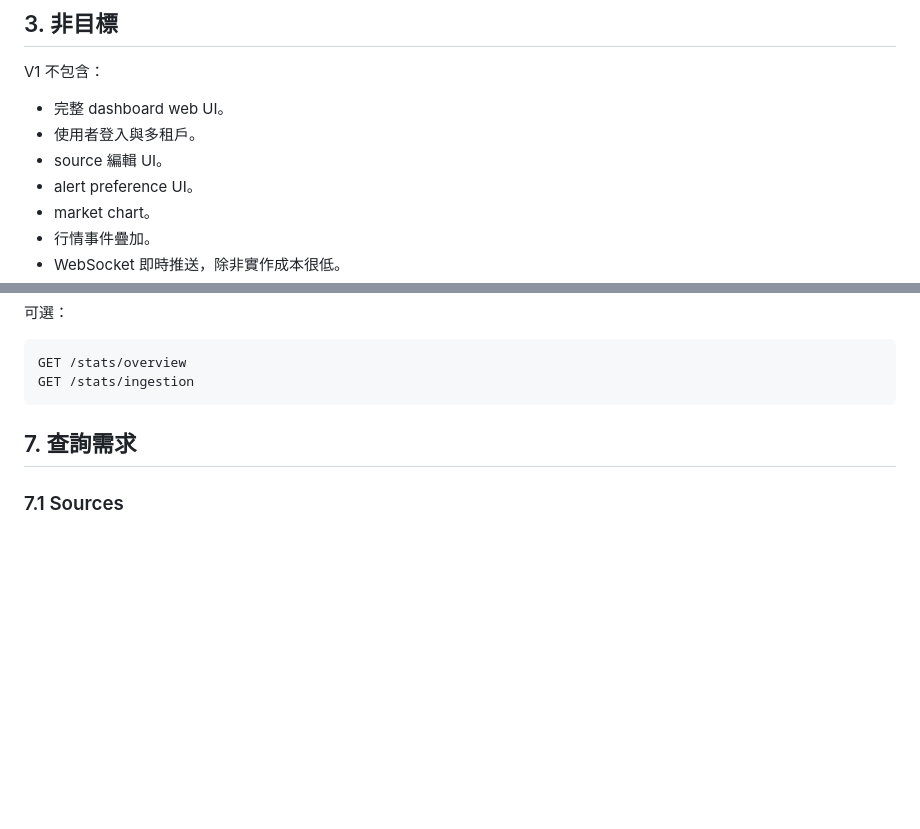
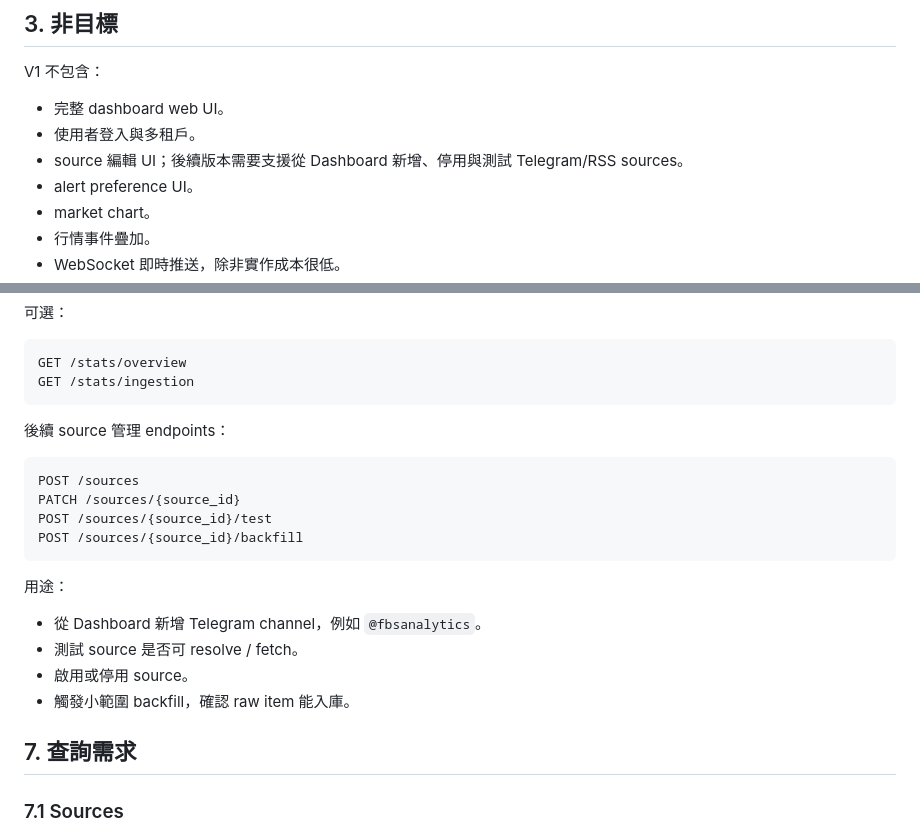
Before and after one commit to mrsuner/xauusd-trading-monitor, a Markdown page: docs/services/dashboard-api.md, 2 parts joined by grey strips. Rendered like a GitHub page; blank space fills up the shorter version.

Commit message:
Document dashboard source management

````diff
--- a/docs/services/dashboard-api.md
+++ b/docs/services/dashboard-api.md
@@ -22,7 +22,7 @@ V1 不包含：
 
 - 完整 dashboard web UI。
 - 使用者登入與多租戶。
-- source 編輯 UI。
+- source 編輯 UI；後續版本需要支援從 Dashboard 新增、停用與測試 Telegram/RSS sources。
 - alert preference UI。
 - market chart。
 - 行情事件疊加。
@@ -83,6 +83,22 @@ GET /alerts
 GET /stats/overview
 GET /stats/ingestion
 ```
+
+後續 source 管理 endpoints：
+
+```text
+POST /sources
+PATCH /sources/{source_id}
+POST /sources/{source_id}/test
+POST /sources/{source_id}/backfill
+```
+
+用途：
+
+- 從 Dashboard 新增 Telegram channel，例如 `@fbsanalytics`。
+- 測試 source 是否可 resolve / fetch。
+- 啟用或停用 source。
+- 觸發小範圍 backfill，確認 raw item 能入庫。
 
 ## 7. 查詢需求
 
````
